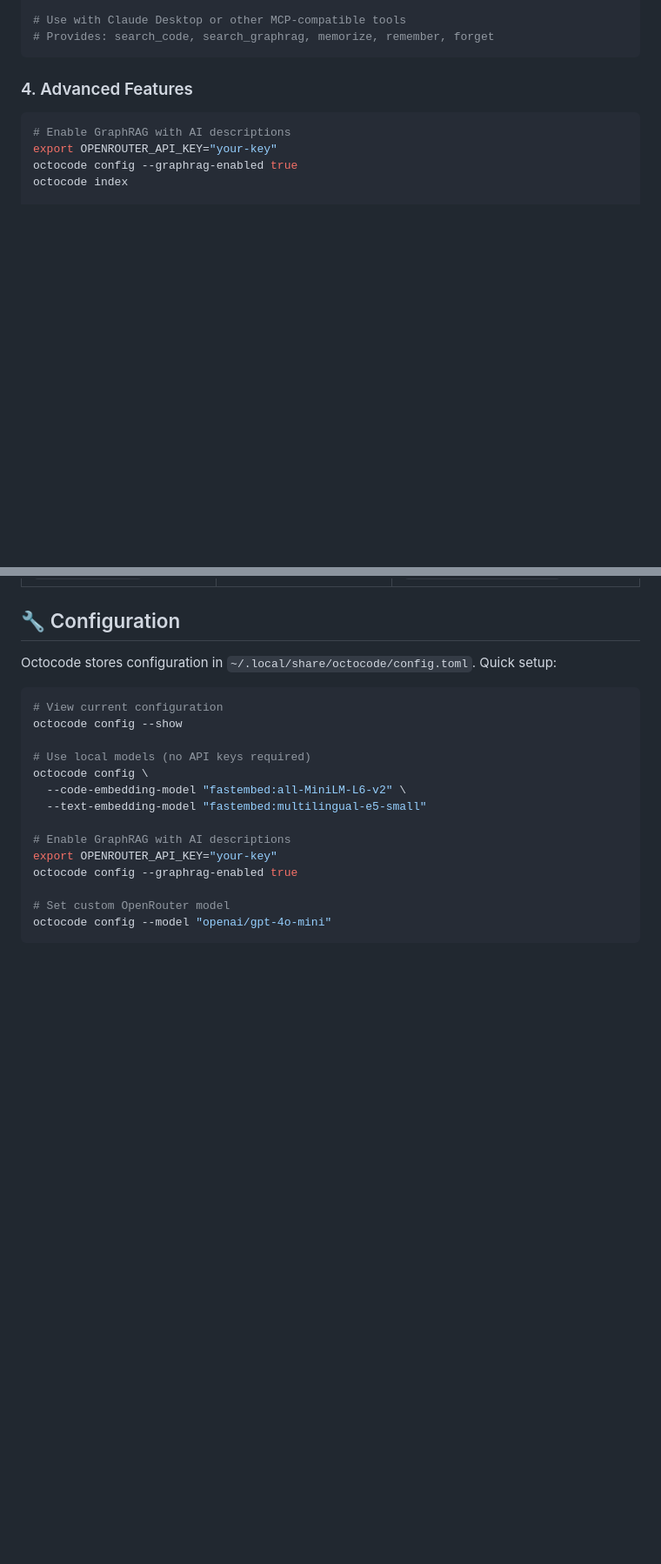
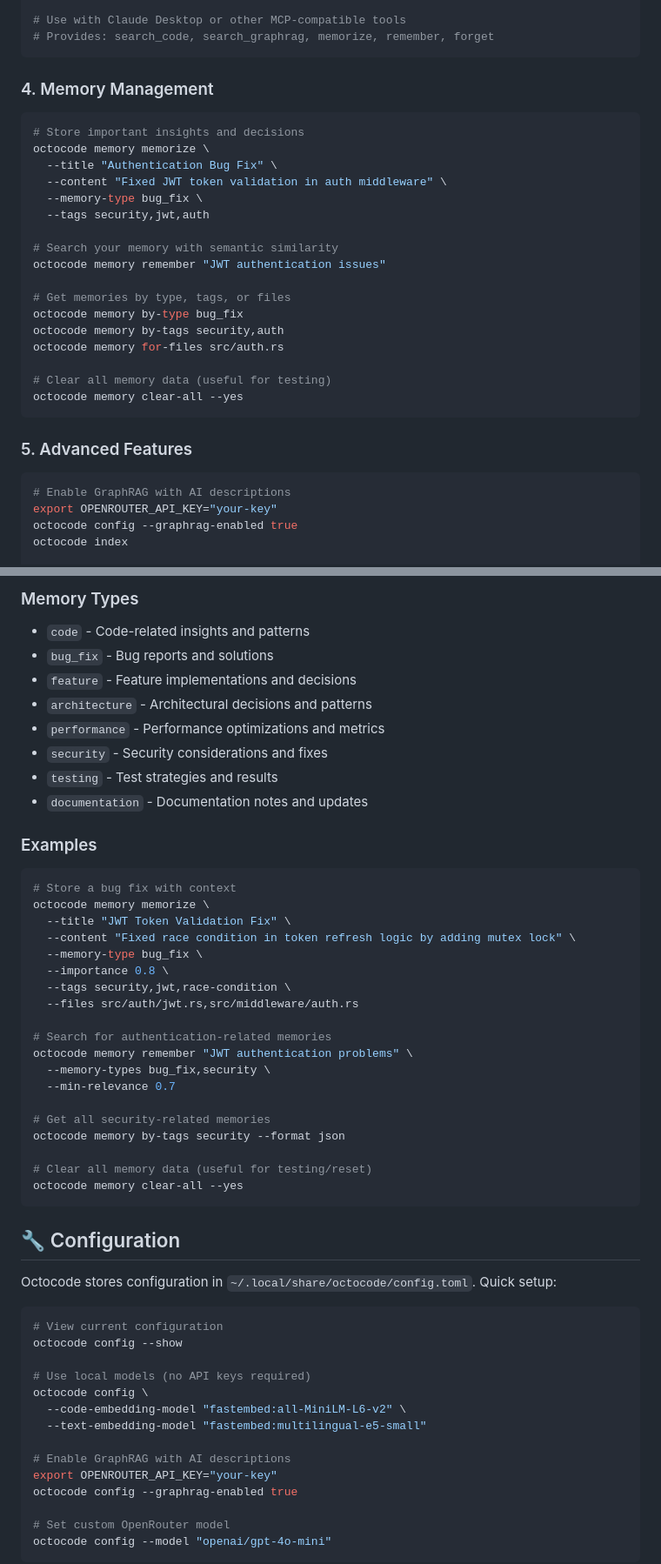
Before and after one commit to bysensa/octocode, a Markdown page: README.md, 2 parts joined by grey strips. Shown at 87% size. Drawn GitHub-style; blank space fills up the shorter version.

Commit message:
docs(readme): add detailed memory management docs and commands

````diff
--- a/README.md
+++ b/README.md
@@ -94,7 +96,28 @@ octocode mcp
 # Provides: search_code, search_graphrag, memorize, remember, forget
 ```
 
-### 4. Advanced Features
+### 4. Memory Management
+```bash
+# Store important insights and decisions
+octocode memory memorize \
+  --title "Authentication Bug Fix" \
+  --content "Fixed JWT token validation in auth middleware" \
+  --memory-type bug_fix \
+  --tags security,jwt,auth
+
+# Search your memory with semantic similarity
+octocode memory remember "JWT authentication issues"
+
+# Get memories by type, tags, or files
+octocode memory by-type bug_fix
+octocode memory by-tags security,auth
+octocode memory for-files src/auth.rs
+
+# Clear all memory data (useful for testing)
+octocode memory clear-all --yes
+```
+
+### 5. Advanced Features
 ```bash
 # Enable GraphRAG with AI descriptions
 export OPENROUTER_API_KEY="your-key"
@@ -124,3 +171,36 @@ octocode watch
+### Memory Types
+- `code` - Code-related insights and patterns
+- `bug_fix` - Bug reports and solutions
+- `feature` - Feature implementations and decisions
+- `architecture` - Architectural decisions and patterns
+- `performance` - Performance optimizations and metrics
+- `security` - Security considerations and fixes
+- `testing` - Test strategies and results
+- `documentation` - Documentation notes and updates
+
+### Examples
+
+```bash
+# Store a bug fix with context
+octocode memory memorize \
+  --title "JWT Token Validation Fix" \
+  --content "Fixed race condition in token refresh logic by adding mutex lock" \
+  --memory-type bug_fix \
+  --importance 0.8 \
+  --tags security,jwt,race-condition \
+  --files src/auth/jwt.rs,src/middleware/auth.rs
+
+# Search for authentication-related memories
+octocode memory remember "JWT authentication problems" \
+  --memory-types bug_fix,security \
+  --min-relevance 0.7
+
+# Get all security-related memories
+octocode memory by-tags security --format json
+
+# Clear all memory data (useful for testing/reset)
+octocode memory clear-all --yes
+```
 
 ## 🔧 Configuration
 
````
Also changed, not shown: other parts of README.md (+27 -1 lines).
